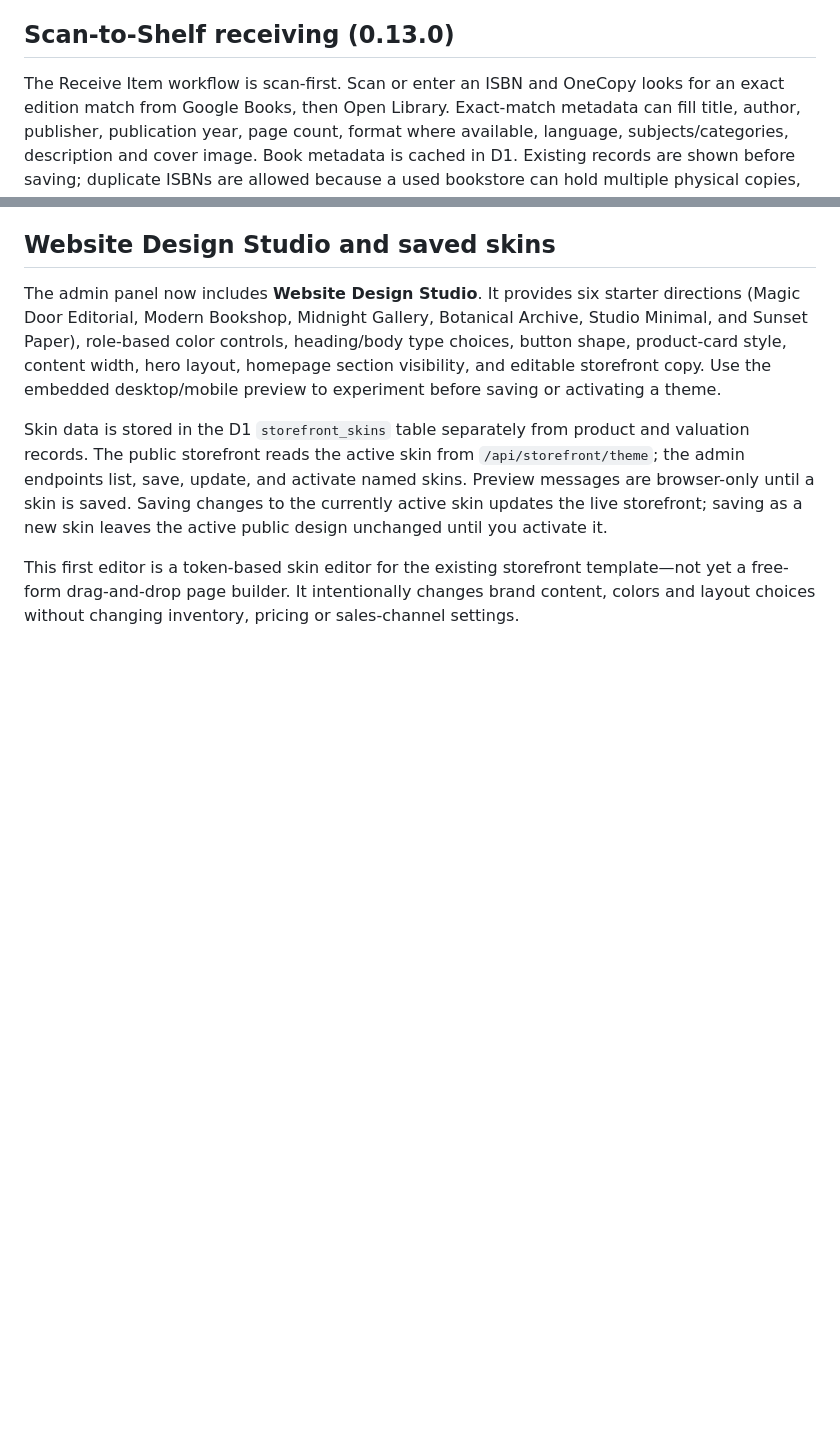
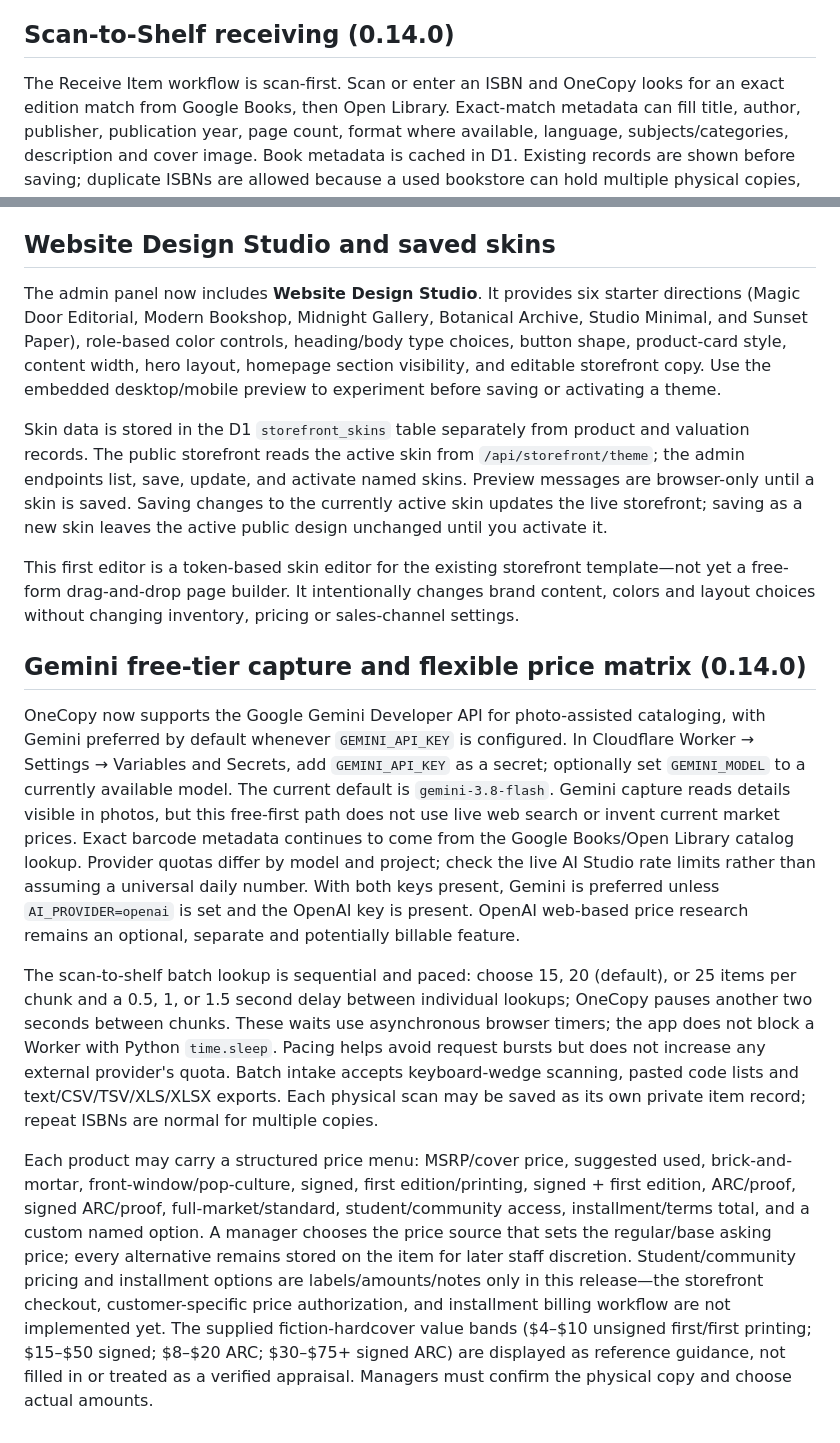
Before and after one commit to Rubeficient/onecopy-cloudflare, a Markdown page: README.md, 2 parts joined by grey strips. Drawn GitHub-style; blank space fills up the shorter version.

Commit message:
Document Gemini, paced Eyoyo intake and pricing matrix

```diff
--- a/README.md
+++ b/README.md
@@ -13,7 +13,7 @@ OneCopy is a simple inventory-backed catalog for Magic Door Books, with the phys
 - **Starts with an empty inventory.** No local catalog import and no demo inventory are required.
 - **Online card checkout and Square are not implemented in this repository yet.** The storefront is currently a catalog preview, not a live store taking payments.
 
-## Scan-to-Shelf receiving (0.13.0)
+## Scan-to-Shelf receiving (0.14.0)
 
 The Receive Item workflow is scan-first. Scan or enter an ISBN and OneCopy looks for an exact edition match from Google Books, then Open Library. Exact-match metadata can fill title, author, publisher, publication year, page count, format where available, language, subjects/categories, description and cover image. Book metadata is cached in D1. Existing records are shown before saving; duplicate ISBNs are allowed because a used bookstore can hold multiple physical copies, but OneCopy asks the operator to confirm a new copy. If no exact match is found, the item may still be saved with a blank title and barcode so a manager can identify it later. Blank or unknown fields stay blank instead of being guessed.
 
@@ -112,3 +112,12 @@ The admin panel now includes **Website Design Studio**. It provides six starter
 Skin data is stored in the D1 `storefront_skins` table separately from product and valuation records. The public storefront reads the active skin from `/api/storefront/theme`; the admin endpoints list, save, update, and activate named skins. Preview messages are browser-only until a skin is saved. Saving changes to the currently active skin updates the live storefront; saving as a new skin leaves the active public design unchanged until you activate it.
 
 This first editor is a token-based skin editor for the existing storefront template—not yet a free-form drag-and-drop page builder. It intentionally changes brand content, colors and layout choices without changing inventory, pricing or sales-channel settings.
+
+
+## Gemini free-tier capture and flexible price matrix (0.14.0)
+
+OneCopy now supports the Google Gemini Developer API for photo-assisted cataloging, with Gemini preferred by default whenever `GEMINI_API_KEY` is configured. In Cloudflare Worker → Settings → Variables and Secrets, add `GEMINI_API_KEY` as a secret; optionally set `GEMINI_MODEL` to a currently available model. The current default is `gemini-3.8-flash`. Gemini capture reads details visible in photos, but this free-first path does not use live web search or invent current market prices. Exact barcode metadata continues to come from the Google Books/Open Library catalog lookup. Provider quotas differ by model and project; check the live AI Studio rate limits rather than assuming a universal daily number. With both keys present, Gemini is preferred unless `AI_PROVIDER=openai` is set and the OpenAI key is present. OpenAI web-based price research remains an optional, separate and potentially billable feature.
+
+The scan-to-shelf batch lookup is sequential and paced: choose 15, 20 (default), or 25 items per chunk and a 0.5, 1, or 1.5 second delay between individual lookups; OneCopy pauses another two seconds between chunks. These waits use asynchronous browser timers; the app does not block a Worker with Python `time.sleep`. Pacing helps avoid request bursts but does not increase any external provider's quota. Batch intake accepts keyboard-wedge scanning, pasted code lists and text/CSV/TSV/XLS/XLSX exports. Each physical scan may be saved as its own private item record; repeat ISBNs are normal for multiple copies.
+
+Each product may carry a structured price menu: MSRP/cover price, suggested used, brick-and-mortar, front-window/pop-culture, signed, first edition/printing, signed + first edition, ARC/proof, signed ARC/proof, full-market/standard, student/community access, installment/terms total, and a custom named option. A manager chooses the price source that sets the regular/base asking price; every alternative remains stored on the item for later staff discretion. Student/community pricing and installment options are labels/amounts/notes only in this release—the storefront checkout, customer-specific price authorization, and installment billing workflow are not implemented yet. The supplied fiction-hardcover value bands ($4–$10 unsigned first/first printing; $15–$50 signed; $8–$20 ARC; $30–$75+ signed ARC) are displayed as reference guidance, not filled in or treated as a verified appraisal. Managers must confirm the physical copy and choose actual amounts.
```
